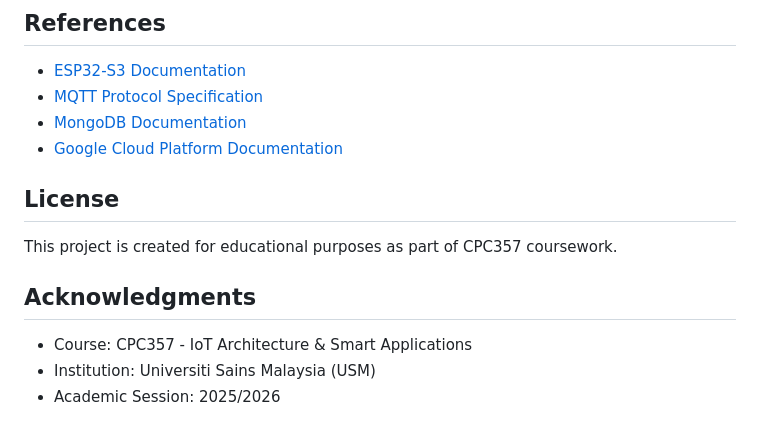
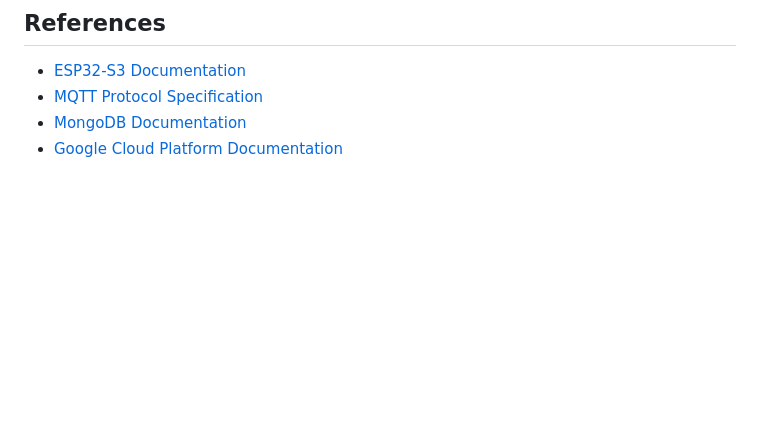
Before and after one commit to danishayman/cpc357-asg2, a Markdown page: README.md, the part around the change. Drawn GitHub-style; blank space fills up the shorter version.

```diff
--- a/README.md
+++ b/README.md
@@ -443,13 +443,3 @@ db.sensor_data.countDocuments({
 - [MQTT Protocol Specification](https://mqtt.org/mqtt-specification/)
 - [MongoDB Documentation](https://www.mongodb.com/docs/)
 - [Google Cloud Platform Documentation](https://cloud.google.com/docs)
-
-## License
-
-This project is created for educational purposes as part of CPC357 coursework.
-
-## Acknowledgments
-
-- Course: CPC357 - IoT Architecture & Smart Applications
-- Institution: Universiti Sains Malaysia (USM)
-- Academic Session: 2025/2026
```
